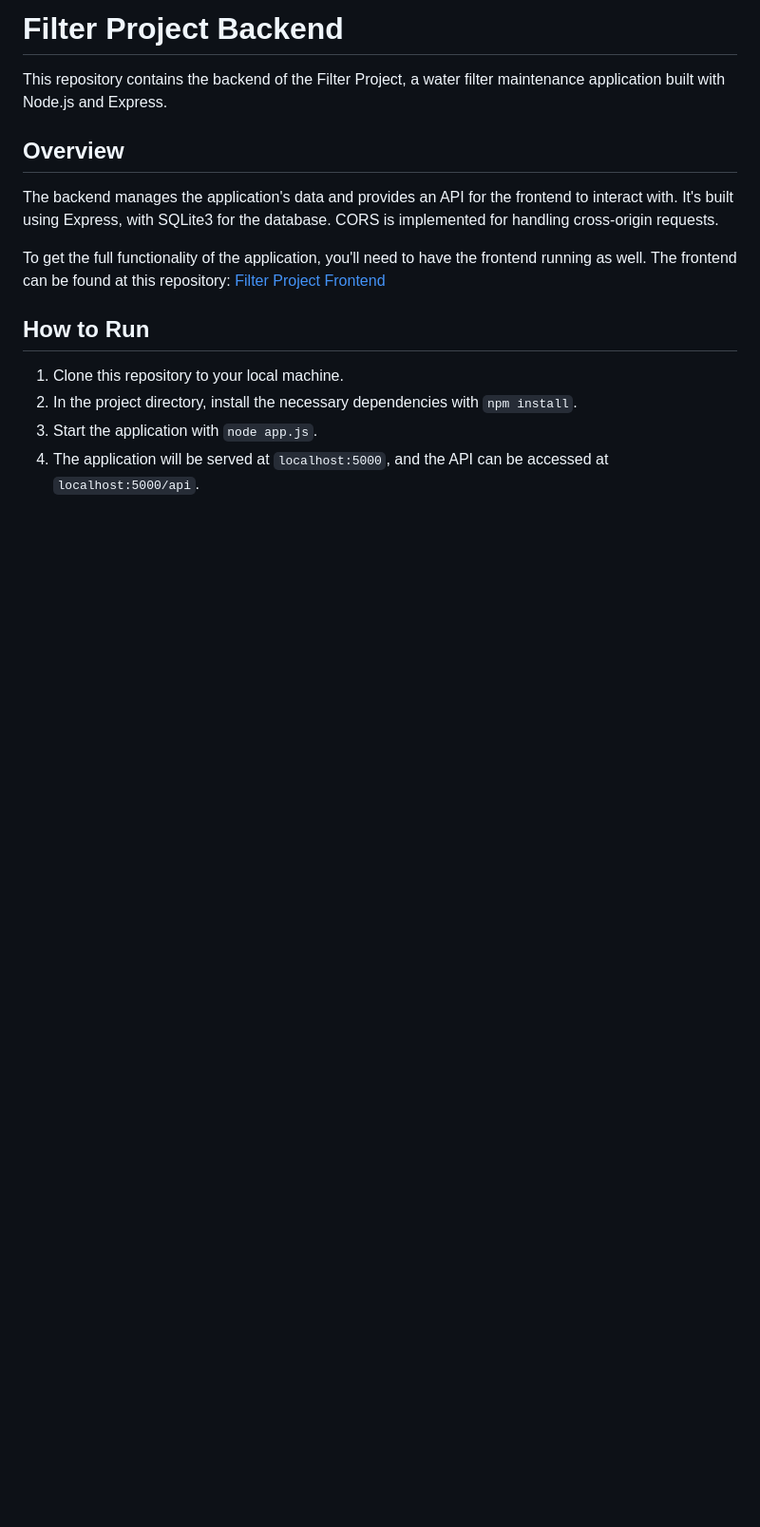
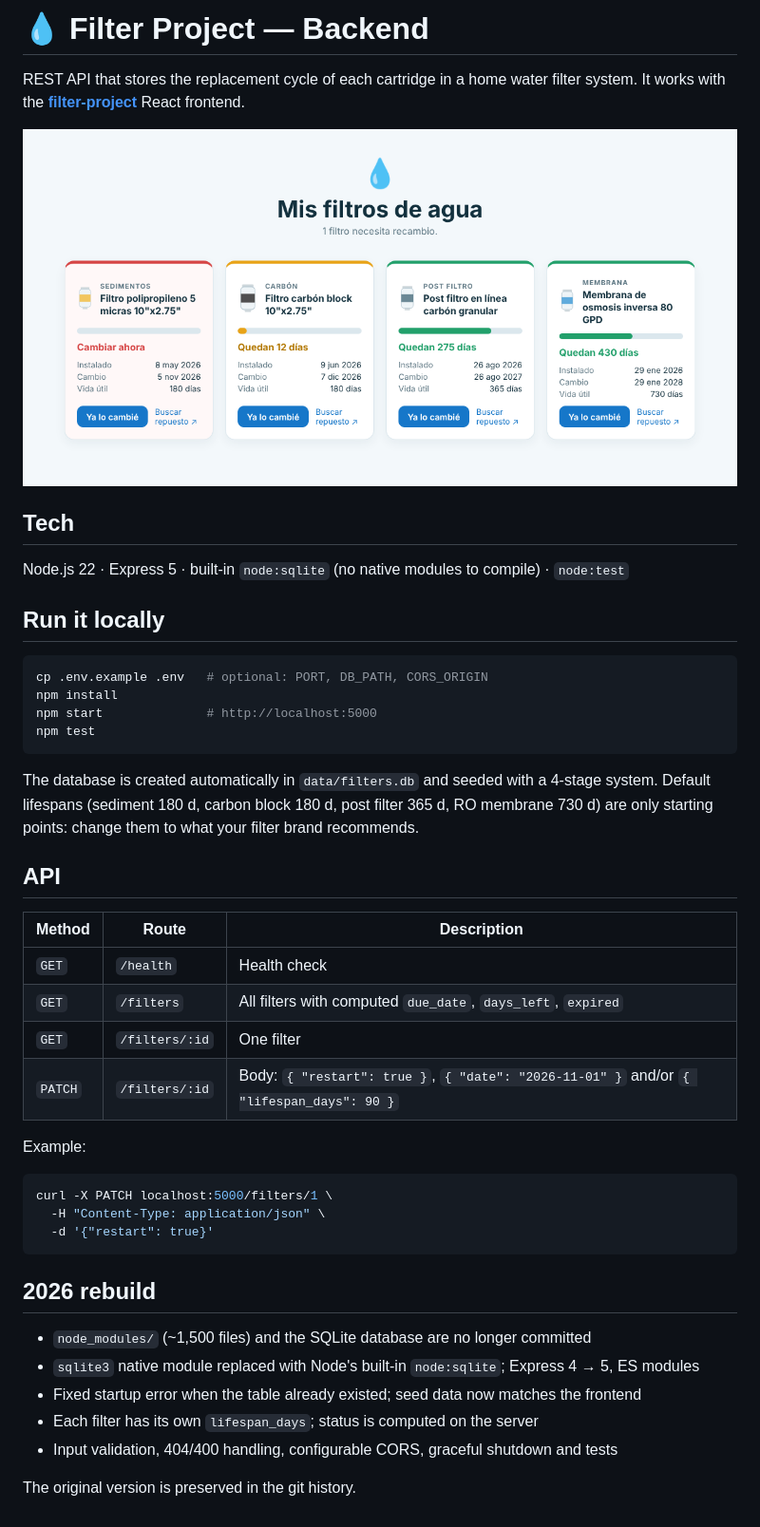
Before and after one commit to patcont/filter-project-backend, a Markdown page: README.md, the part around the change. Shown at 95% size. GitHub-like rendering; pictures changed too: docs/screenshot.png (added); blank space fills up the shorter version.

````diff
--- a/README.md
+++ b/README.md
@@ -1,16 +1,50 @@
-# Filter Project Backend
+# 💧 Filter Project — Backend
 
-This repository contains the backend of the Filter Project, a water filter maintenance application built with Node.js and Express.
+REST API that stores the replacement cycle of each cartridge in a home water filter system.
+It works with the **[filter-project](https://github.com/patcont/filter-project)** React frontend.
 
-## Overview
+![Frontend screenshot](docs/screenshot.png)
 
-The backend manages the application's data and provides an API for the frontend to interact with. It's built using Express, with SQLite3 for the database. CORS is implemented for handling cross-origin requests.
+## Tech
 
-To get the full functionality of the application, you'll need to have the frontend running as well. The frontend can be found at this repository: [Filter Project Frontend](https://github.com/patcont/filter-project)
+Node.js 22 · Express 5 · built-in `node:sqlite` (no native modules to compile) · `node:test`
 
-## How to Run
+## Run it locally
 
-1. Clone this repository to your local machine.
-2. In the project directory, install the necessary dependencies with `npm install`.
-3. Start the application with `node app.js`.
-4. The application will be served at `localhost:5000`, and the API can be accessed at `localhost:5000/api`.
+```bash
+cp .env.example .env   # optional: PORT, DB_PATH, CORS_ORIGIN
+npm install
+npm start              # http://localhost:5000
+npm test
+```
+
+The database is created automatically in `data/filters.db` and seeded with a 4-stage system.
+Default lifespans (sediment 180 d, carbon block 180 d, post filter 365 d, RO membrane 730 d) are only
+starting points: change them to what your filter brand recommends.
+
+## API
+
+| Method | Route | Description |
+| --- | --- | --- |
+| `GET` | `/health` | Health check |
+| `GET` | `/filters` | All filters with computed `due_date`, `days_left`, `expired` |
+| `GET` | `/filters/:id` | One filter |
+| `PATCH` | `/filters/:id` | Body: `{ "restart": true }`, `{ "date": "2026-11-01" }` and/or `{ "lifespan_days": 90 }` |
+
+Example:
+
+```bash
+curl -X PATCH localhost:5000/filters/1 \
+  -H "Content-Type: application/json" \
+  -d '{"restart": true}'
+```
+
+## 2026 rebuild
+
+- `node_modules/` (~1,500 files) and the SQLite database are no longer committed
+- `sqlite3` native module replaced with Node's built-in `node:sqlite`; Express 4 → 5, ES modules
+- Fixed startup error when the table already existed; seed data now matches the frontend
+- Each filter has its own `lifespan_days`; status is computed on the server
+- Input validation, 404/400 handling, configurable CORS, graceful shutdown and tests
+
+The original version is preserved in the git history.
````
Also changed, not shown: 10 other files.
